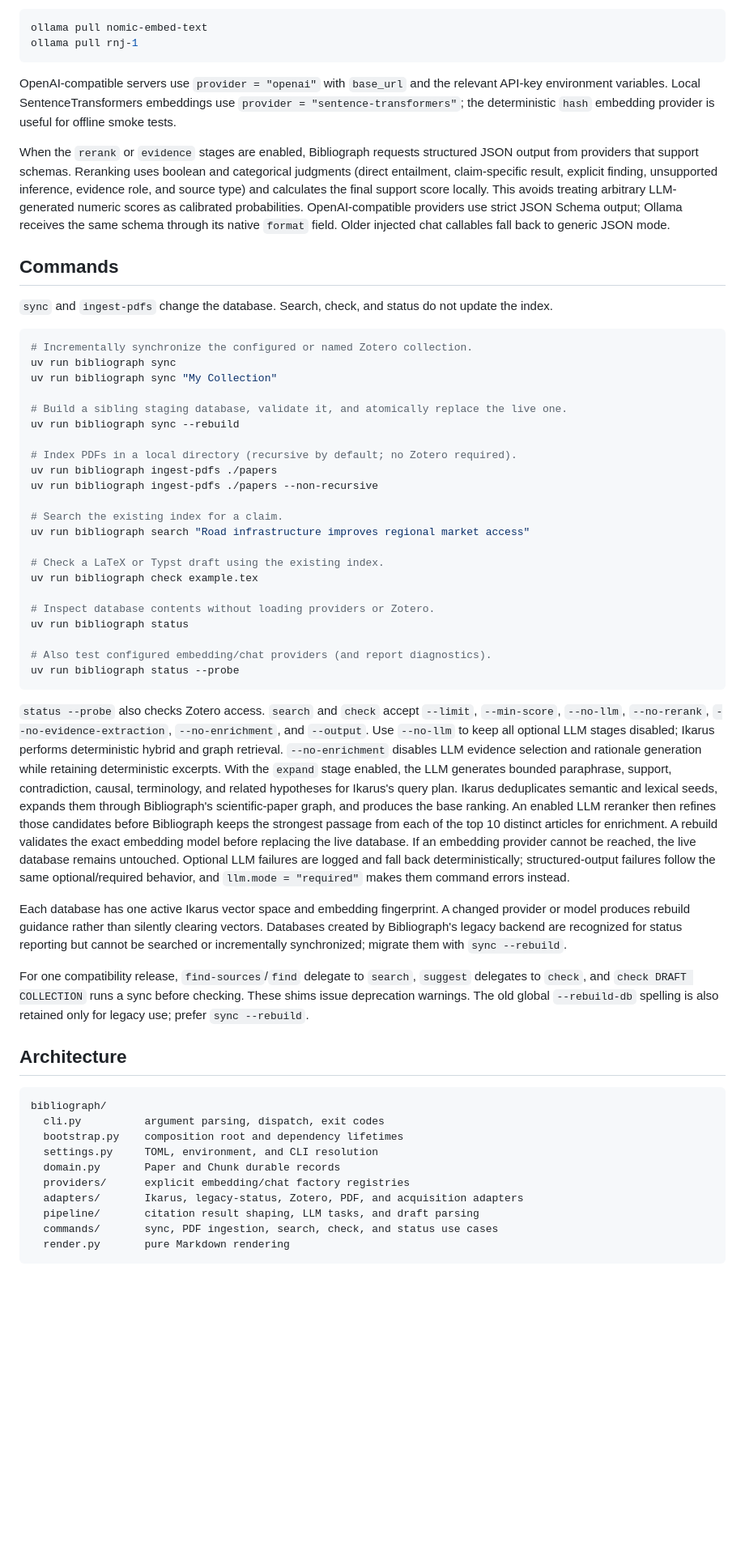
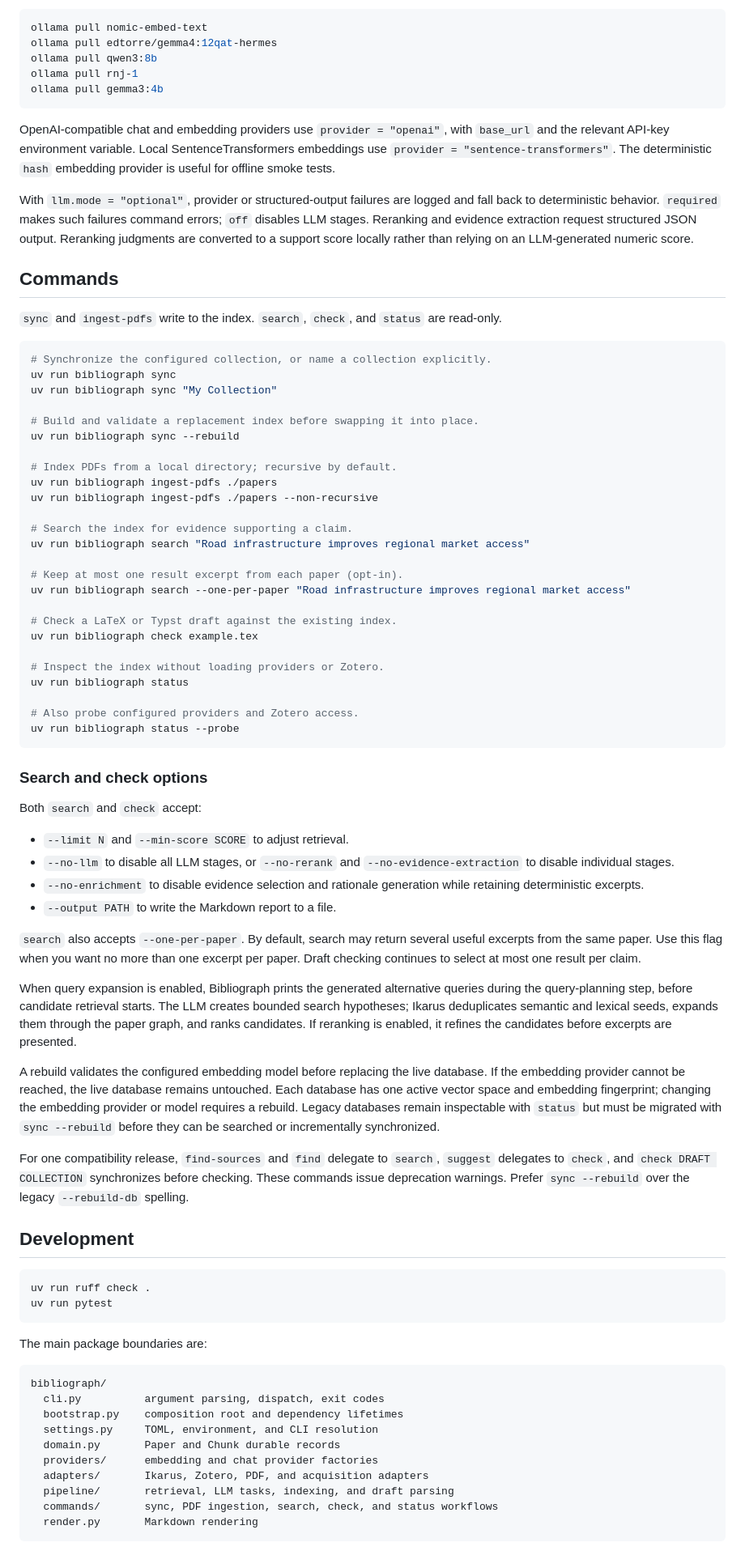
Before and after one commit to sebastianjkern/Bibliograph, a Markdown page: README.md, the part around one of its changes. Shown at 81% size. Rendered like a GitHub page; blank space fills up the shorter version.

Commit message:
docs: updated readme and banner image

````diff
--- a/README.md
+++ b/README.md
@@ -91,49 +105,73 @@ For the default Ollama profile, start Ollama and pull the selected models:
 
 ```bash
 ollama pull nomic-embed-text
+ollama pull edtorre/gemma4:12qat-hermes
+ollama pull qwen3:8b
 ollama pull rnj-1
+ollama pull gemma3:4b
 ```
 
-OpenAI-compatible servers use `provider = "openai"` with `base_url` and the relevant API-key environment variables. Local SentenceTransformers embeddings use `provider = "sentence-transformers"`; the deterministic `hash` embedding provider is useful for offline smoke tests.
+OpenAI-compatible chat and embedding providers use `provider = "openai"`, with `base_url` and the relevant API-key environment variable. Local SentenceTransformers embeddings use `provider = "sentence-transformers"`. The deterministic `hash` embedding provider is useful for offline smoke tests.
 
-When the `rerank` or `evidence` stages are enabled, Bibliograph requests structured JSON output from providers that support schemas. Reranking uses boolean and categorical judgments (direct entailment, claim-specific result, explicit finding, unsupported inference, evidence role, and source type) and calculates the final support score locally. This avoids treating arbitrary LLM-generated numeric scores as calibrated probabilities. OpenAI-compatible providers use strict JSON Schema output; Ollama receives the same schema through its native `format` field. Older injected chat callables fall back to generic JSON mode.
+With `llm.mode = "optional"`, provider or structured-output failures are logged and fall back to deterministic behavior. `required` makes such failures command errors; `off` disables LLM stages. Reranking and evidence extraction request structured JSON output. Reranking judgments are converted to a support score locally rather than relying on an LLM-generated numeric score.
 
 ## Commands
 
-`sync` and `ingest-pdfs` change the database. Search, check, and status do not update the index.
+`sync` and `ingest-pdfs` write to the index. `search`, `check`, and `status` are read-only.
 
 ```bash
-# Incrementally synchronize the configured or named Zotero collection.
+# Synchronize the configured collection, or name a collection explicitly.
 uv run bibliograph sync
 uv run bibliograph sync "My Collection"
 
-# Build a sibling staging database, validate it, and atomically replace the live one.
+# Build and validate a replacement index before swapping it into place.
 uv run bibliograph sync --rebuild
 
-# Index PDFs in a local directory (recursive by default; no Zotero required).
+# Index PDFs from a local directory; recursive by default.
 uv run bibliograph ingest-pdfs ./papers
 uv run bibliograph ingest-pdfs ./papers --non-recursive
 
-# Search the existing index for a claim.
+# Search the index for evidence supporting a claim.
 uv run bibliograph search "Road infrastructure improves regional market access"
 
-# Check a LaTeX or Typst draft using the existing index.
+# Keep at most one result excerpt from each paper (opt-in).
+uv run bibliograph search --one-per-paper "Road infrastructure improves regional market access"
+
+# Check a LaTeX or Typst draft against the existing index.
 uv run bibliograph check example.tex
 
-# Inspect database contents without loading providers or Zotero.
+# Inspect the index without loading providers or Zotero.
 uv run bibliograph status
 
-# Also test configured embedding/chat providers (and report diagnostics).
+# Also probe configured providers and Zotero access.
 uv run bibliograph status --probe
 ```
 
-`status --probe` also checks Zotero access. `search` and `check` accept `--limit`, `--min-score`, `--no-llm`, `--no-rerank`, `--no-evidence-extraction`, `--no-enrichment`, and `--output`. Use `--no-llm` to keep all optional LLM stages disabled; Ikarus performs deterministic hybrid and graph retrieval. `--no-enrichment` disables LLM evidence selection and rationale generation while retaining deterministic excerpts. With the `expand` stage enabled, the LLM generates bounded paraphrase, support, contradiction, causal, terminology, and related hypotheses for Ikarus's query plan. Ikarus deduplicates semantic and lexical seeds, expands them through Bibliograph's scientific-paper graph, and produces the base ranking. An enabled LLM reranker then refines those candidates before Bibliograph keeps the strongest passage from each of the top 10 distinct articles for enrichment. A rebuild validates the exact embedding model before replacing the live database. If an embedding provider cannot be reached, the live database remains untouched. Optional LLM failures are logged and fall back deterministically; structured-output failures follow the same optional/required behavior, and `llm.mode = "required"` makes them command errors instead.
+### Search and check options
 
-Each database has one active Ikarus vector space and embedding fingerprint. A changed provider or model produces rebuild guidance rather than silently clearing vectors. Databases created by Bibliograph's legacy backend are recognized for status reporting but cannot be searched or incrementally synchronized; migrate them with `sync --rebuild`.
+Both `search` and `check` accept:
 
-For one compatibility release, `find-sources`/`find` delegate to `search`, `suggest` delegates to `check`, and `check DRAFT COLLECTION` runs a sync before checking. These shims issue deprecation warnings. The old global `--rebuild-db` spelling is also retained only for legacy use; prefer `sync --rebuild`.
+- `--limit N` and `--min-score SCORE` to adjust retrieval.
+- `--no-llm` to disable all LLM stages, or `--no-rerank` and `--no-evidence-extraction` to disable individual stages.
+- `--no-enrichment` to disable evidence selection and rationale generation while retaining deterministic excerpts.
+- `--output PATH` to write the Markdown report to a file.
 
-## Architecture
+`search` also accepts `--one-per-paper`. By default, search may return several useful excerpts from the same paper. Use this flag when you want no more than one excerpt per paper. Draft checking continues to select at most one result per claim.
+
+When query expansion is enabled, Bibliograph prints the generated alternative queries during the query-planning step, before candidate retrieval starts. The LLM creates bounded search hypotheses; Ikarus deduplicates semantic and lexical seeds, expands them through the paper graph, and ranks candidates. If reranking is enabled, it refines the candidates before excerpts are presented.
+
+A rebuild validates the configured embedding model before replacing the live database. If the embedding provider cannot be reached, the live database remains untouched. Each database has one active vector space and embedding fingerprint; changing the embedding provider or model requires a rebuild. Legacy databases remain inspectable with `status` but must be migrated with `sync --rebuild` before they can be searched or incrementally synchronized.
+
+For one compatibility release, `find-sources` and `find` delegate to `search`, `suggest` delegates to `check`, and `check DRAFT COLLECTION` synchronizes before checking. These commands issue deprecation warnings. Prefer `sync --rebuild` over the legacy `--rebuild-db` spelling.
+
+## Development
+
+```bash
+uv run ruff check .
+uv run pytest
+```
+
+The main package boundaries are:
 
 ```text
 bibliograph/
@@ -141,10 +179,10 @@ bibliograph/
   bootstrap.py    composition root and dependency lifetimes
   settings.py     TOML, environment, and CLI resolution
   domain.py       Paper and Chunk durable records
-  providers/      explicit embedding/chat factory registries
-  adapters/       Ikarus, legacy-status, Zotero, PDF, and acquisition adapters
-  pipeline/       citation result shaping, LLM tasks, and draft parsing
-  commands/       sync, PDF ingestion, search, check, and status use cases
-  render.py       pure Markdown rendering
+  providers/      embedding and chat provider factories
+  adapters/       Ikarus, Zotero, PDF, and acquisition adapters
+  pipeline/       retrieval, LLM tasks, indexing, and draft parsing
+  commands/       sync, PDF ingestion, search, check, and status workflows
+  render.py       Markdown rendering
 ```
 
````
Also changed, not shown: other parts of README.md (+32 -27 lines), github-banner.png (added), 1 other file.
